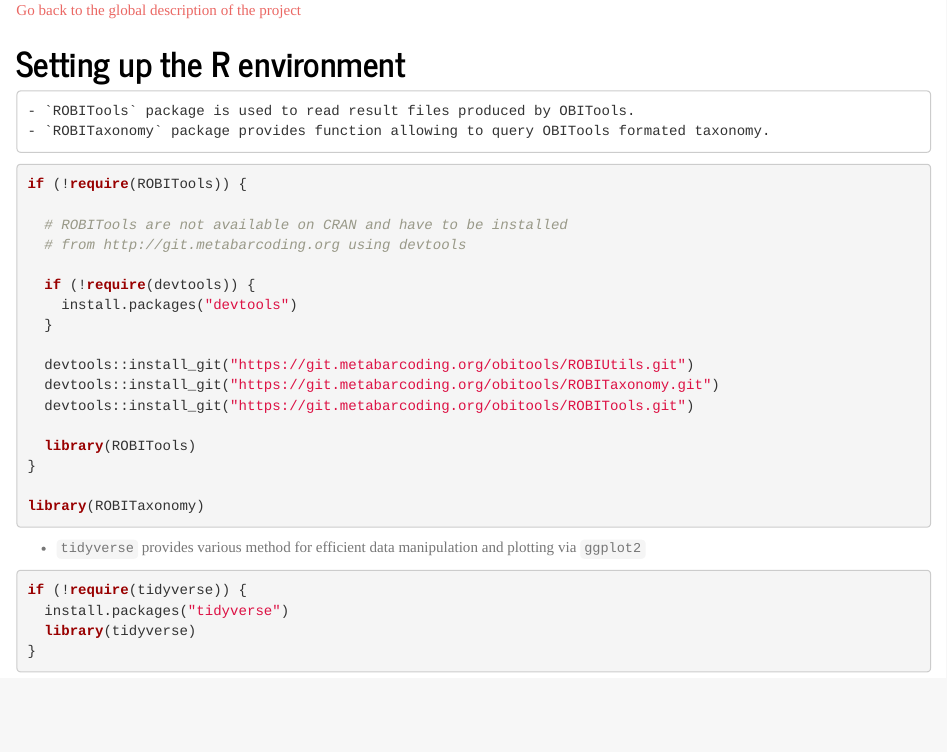
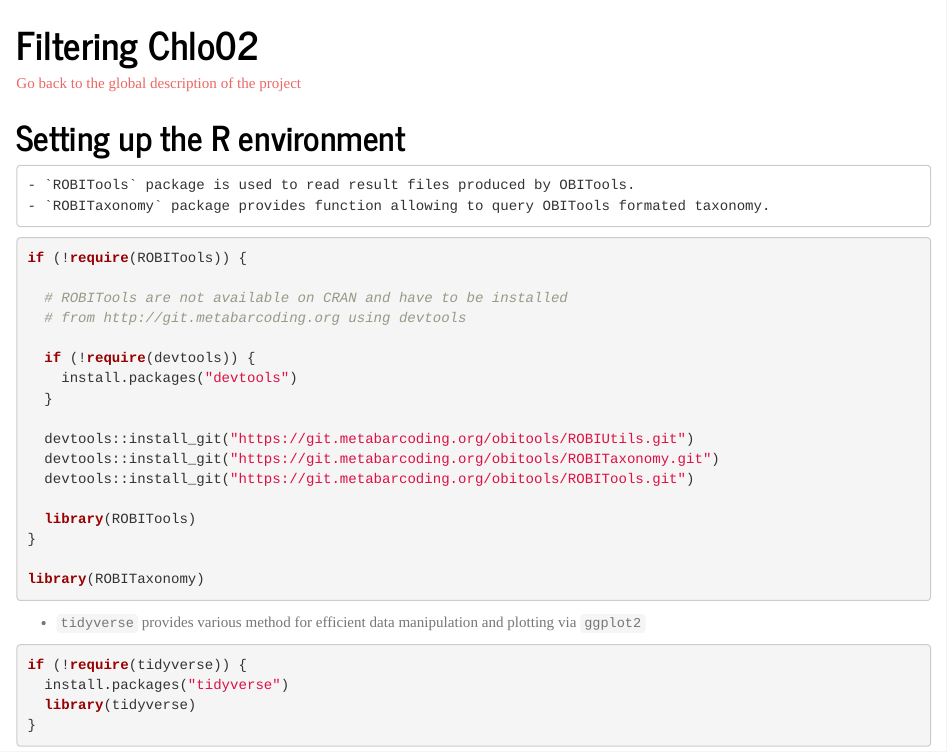
Before and after one commit to Alpalga/Zonation, an R Markdown document (filtering_chlo02.Rmd): the page in a window 1100 px wide, from its top. Rendered offline with R 4.5, knitr and Pandoc, with nearby package versions; some code elsewhere in the file could not run offline.

Commit message:
Adds a title to the document

```diff
--- a/filtering_chlo02.Rmd
+++ b/filtering_chlo02.Rmd
@@ -1,4 +1,5 @@
 ---
+title: "Filtering Chlo02"
 output:
   html_document:
     theme: journal
```
